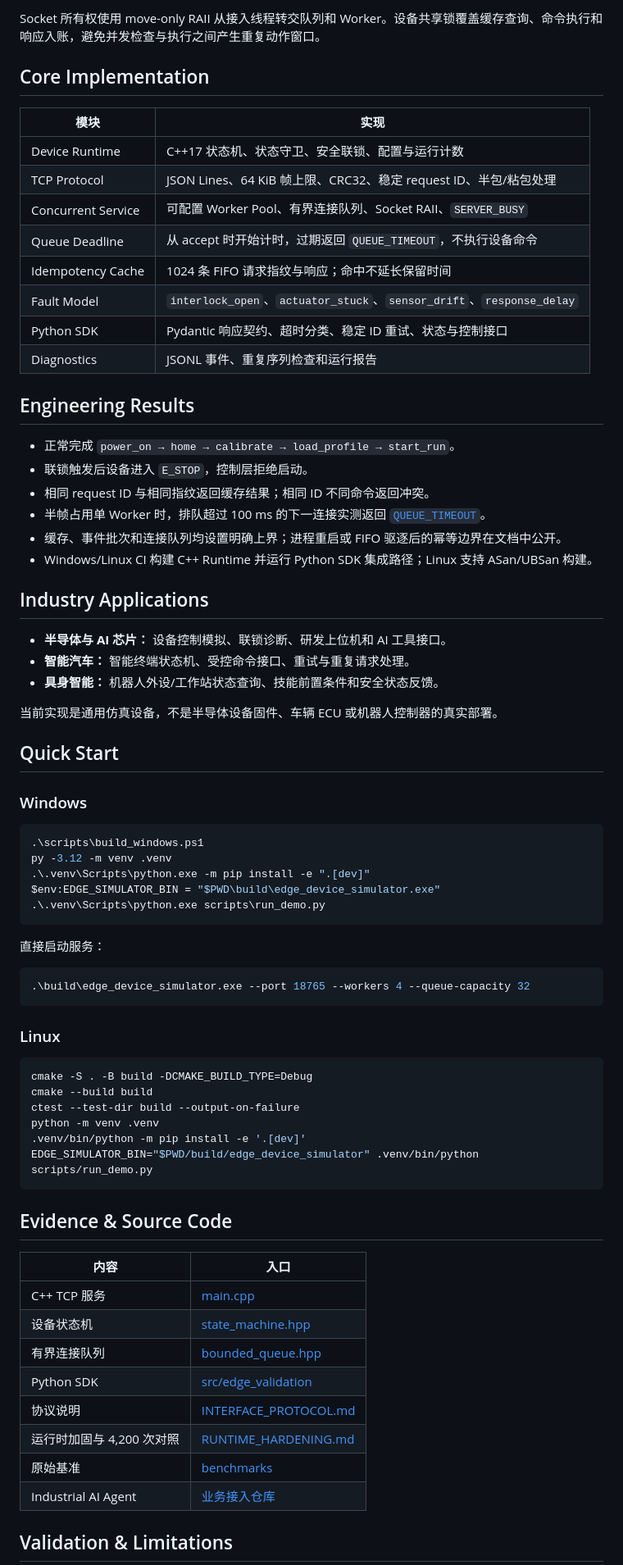
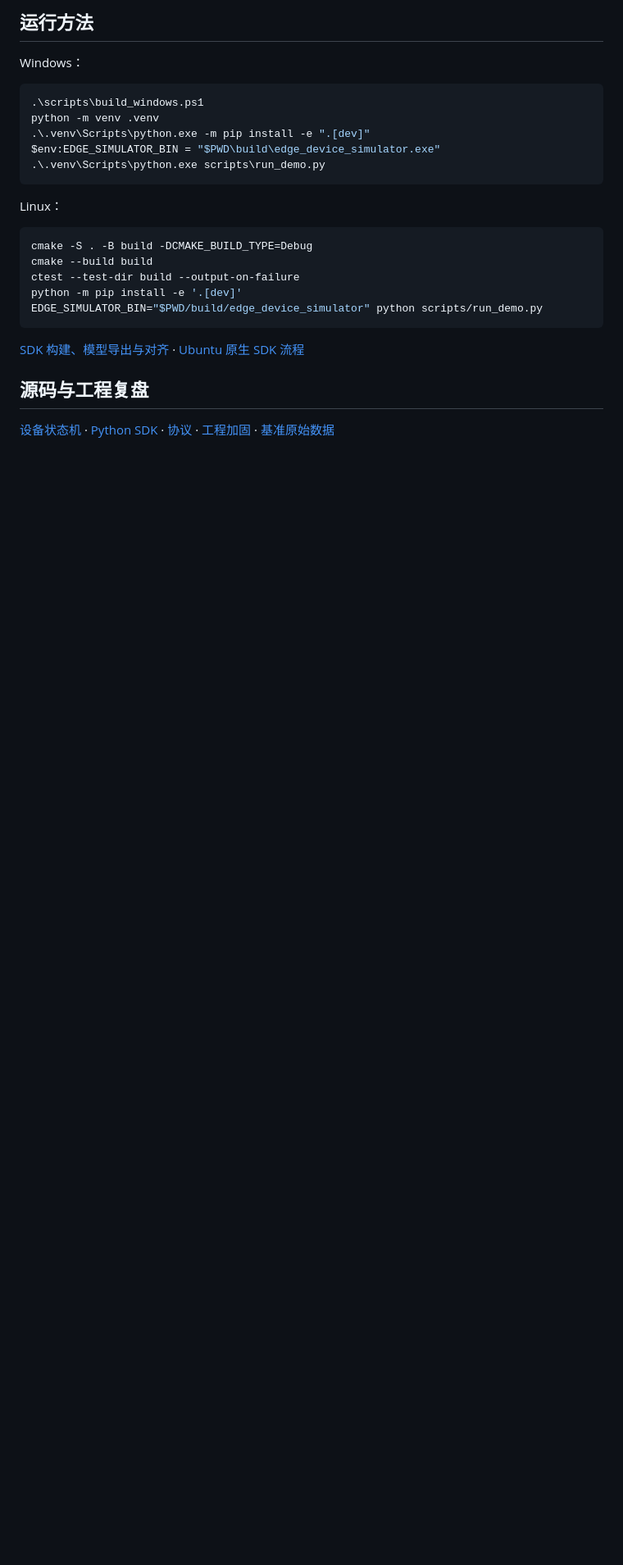
Before and after one commit to KristenYue/edge-device-verification-lab, a Markdown page: README.md, the part around one of its changes. Shown at 82% size. Drawn GitHub-style; blank space fills up the shorter version.

Commit message:
docs: present engineering architecture and verified project evidence

````diff
--- a/README.md
+++ b/README.md
@@ -80,77 +77,29 @@ flowchart LR
 
-Socket 所有权使用 move-only RAII 从接入线程转交队列和 Worker。设备共享锁覆盖缓存查询、命令执行和响应入账，避免并发检查与执行之间产生重复动作窗口。
+## 运行方法
 
-## Core Implementation
-
-| 模块 | 实现 |
-|---|---|
-| Device Runtime | C++17 状态机、状态守卫、安全联锁、配置与运行计数 |
-| TCP Protocol | JSON Lines、64 KiB 帧上限、CRC32、稳定 request ID、半包/粘包处理 |
-| Concurrent Service | 可配置 Worker Pool、有界连接队列、Socket RAII、`SERVER_BUSY` |
-| Queue Deadline | 从 accept 时开始计时，过期返回 `QUEUE_TIMEOUT`，不执行设备命令 |
-| Idempotency Cache | 1024 条 FIFO 请求指纹与响应；命中不延长保留时间 |
-| Fault Model | `interlock_open`、`actuator_stuck`、`sensor_drift`、`response_delay` |
-| Python SDK | Pydantic 响应契约、超时分类、稳定 ID 重试、状态与控制接口 |
-| Diagnostics | JSONL 事件、重复序列检查和运行报告 |
-
-## Engineering Results
-
-- 正常完成 `power_on → home → calibrate → load_profile → start_run`。
-- 联锁触发后设备进入 `E_STOP`，控制层拒绝启动。
-- 相同 request ID 与相同指纹返回缓存结果；相同 ID 不同命令返回冲突。
-- 半帧占用单 Worker 时，排队超过 100 ms 的下一连接实测返回 [`QUEUE_TIMEOUT`](benchmarks/windows-queue-deadline.json)。
-- 缓存、事件批次和连接队列均设置明确上界；进程重启或 FIFO 驱逐后的幂等边界在文档中公开。
-- Windows/Linux CI 构建 C++ Runtime 并运行 Python SDK 集成路径；Linux 支持 ASan/UBSan 构建。
-
-## Industry Applications
-
-- **半导体与 AI 芯片：** 设备控制模拟、联锁诊断、研发上位机和 AI 工具接口。
-- **智能汽车：** 智能终端状态机、受控命令接口、重试与重复请求处理。
-- **具身智能：** 机器人外设/工作站状态查询、技能前置条件和安全状态反馈。
-
-当前实现是通用仿真设备，不是半导体设备固件、车辆 ECU 或机器人控制器的真实部署。
-
-## Quick Start
-
-### Windows
+Windows：
 
 ```powershell
 .\scripts\build_windows.ps1
-py -3.12 -m venv .venv
+python -m venv .venv
 .\.venv\Scripts\python.exe -m pip install -e ".[dev]"
 $env:EDGE_SIMULATOR_BIN = "$PWD\build\edge_device_simulator.exe"
 .\.venv\Scripts\python.exe scripts\run_demo.py
 ```
 
-直接启动服务：
-
-```powershell
-.\build\edge_device_simulator.exe --port 18765 --workers 4 --queue-capacity 32
-```
-
-### Linux
+Linux：
 
 ```bash
 cmake -S . -B build -DCMAKE_BUILD_TYPE=Debug
 cmake --build build
 ctest --test-dir build --output-on-failure
-python -m venv .venv
-.venv/bin/python -m pip install -e '.[dev]'
-EDGE_SIMULATOR_BIN="$PWD/build/edge_device_simulator" .venv/bin/python scripts/run_demo.py
+python -m pip install -e '.[dev]'
+EDGE_SIMULATOR_BIN="$PWD/build/edge_device_simulator" python scripts/run_demo.py
 ```
 
-## Evidence & Source Code
+[SDK 构建、模型导出与对齐](inference_sdk/README.md) · [Ubuntu 原生 SDK 流程](.github/workflows/inference-sdk.yml)
 
-| 内容 | 入口 |
-|---|---|
-| C++ TCP 服务 | [main.cpp](cpp/src/main.cpp) |
-| 设备状态机 | [state_machine.hpp](cpp/include/edge/state_machine.hpp) |
-| 有界连接队列 | [bounded_queue.hpp](cpp/include/edge/bounded_queue.hpp) |
-| Python SDK | [src/edge_validation](src/edge_validation) |
-| 协议说明 | [INTERFACE_PROTOCOL.md](docs/INTERFACE_PROTOCOL.md) |
-| 运行时加固与 4,200 次对照 | [RUNTIME_HARDENING.md](docs/RUNTIME_HARDENING.md) |
-| 原始基准 | [benchmarks](benchmarks) |
-| Industrial AI Agent | [业务接入仓库](https://github.com/KristenYue/telecom-network-incident-agent) |
+## 源码与工程复盘
 
-## Validation & Limitations
+[设备状态机](cpp/include/edge/state_machine.hpp) · [Python SDK](src/edge_validation) · [协议](docs/INTERFACE_PROTOCOL.md) · [工程加固](docs/RUNTIME_HARDENING.md) · [基准原始数据](benchmarks)
 
````
Also changed, not shown: other parts of README.md (+51 -58 lines), inference_sdk/README.md (+59 -39 lines), docs/assets/overview.gif (added), docs/assets/overview.png (added), docs/assets/sdk-evidence.png (added).
